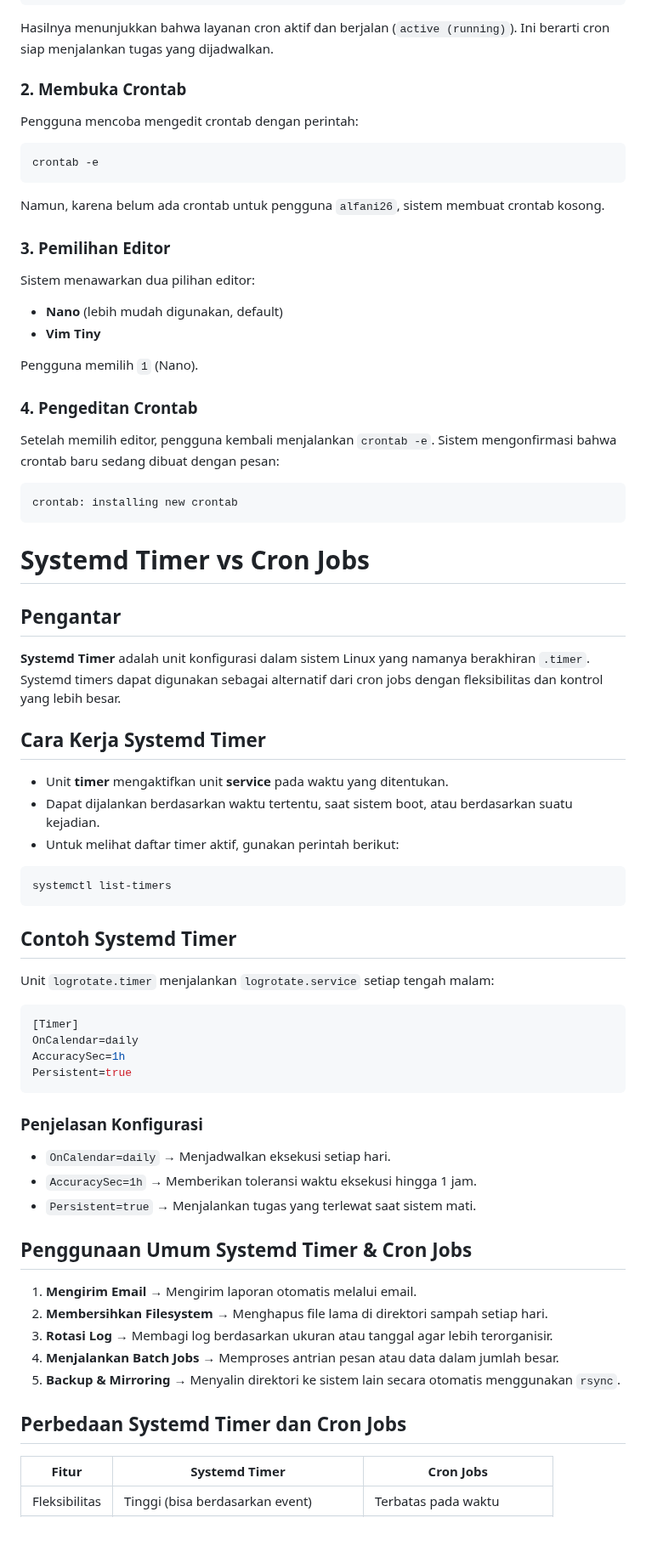
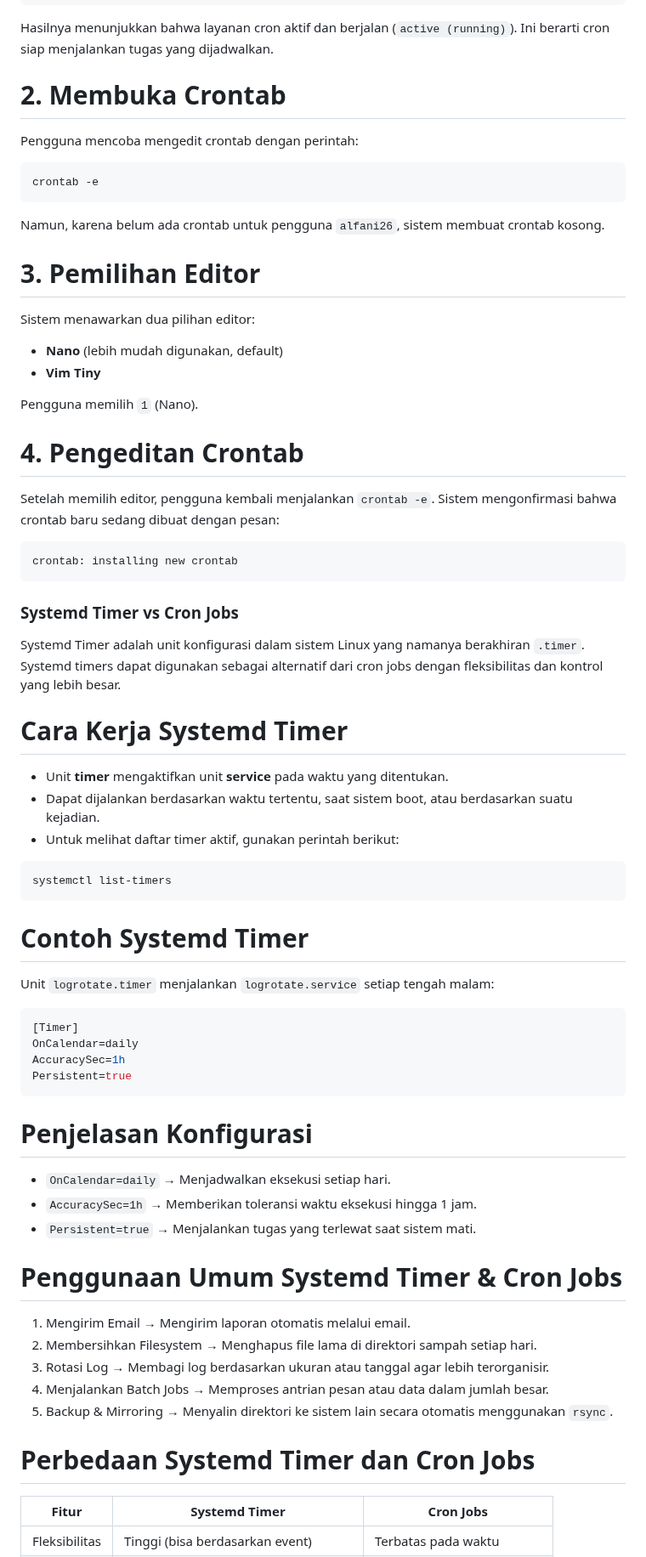
Before and after one commit to Alfani22/AdminJaringan2025, a Markdown page: Week2/chapter4/README.md, the part around one of its changes. Shown at 85% size. Rendered like a GitHub page; blank space fills up the shorter version.

````diff
--- a/Week2/chapter4/README.md
+++ b/Week2/chapter4/README.md
@@ -501,7 +492,7 @@ systemctl status cron
 
 Hasilnya menunjukkan bahwa layanan cron aktif dan berjalan (`active (running)`). Ini berarti cron siap menjalankan tugas yang dijadwalkan.
 
-### 2. Membuka Crontab
+# 2. Membuka Crontab
 Pengguna mencoba mengedit crontab dengan perintah:
 
 ```bash
@@ -510,26 +501,24 @@ crontab -e
 
 Namun, karena belum ada crontab untuk pengguna `alfani26`, sistem membuat crontab kosong.
 
-### 3. Pemilihan Editor
+# 3. Pemilihan Editor
 Sistem menawarkan dua pilihan editor:
 - **Nano** (lebih mudah digunakan, default)
 - **Vim Tiny**
 
 Pengguna memilih `1` (Nano).
 
-### 4. Pengeditan Crontab
+# 4. Pengeditan Crontab
 Setelah memilih editor, pengguna kembali menjalankan `crontab -e`.
 Sistem mengonfirmasi bahwa crontab baru sedang dibuat dengan pesan:
 
 ```plaintext
 crontab: installing new crontab
 ```
-# Systemd Timer vs Cron Jobs
+### Systemd Timer vs Cron Jobs
+Systemd Timer adalah unit konfigurasi dalam sistem Linux yang namanya berakhiran `.timer`. Systemd timers dapat digunakan sebagai alternatif dari cron jobs dengan fleksibilitas dan kontrol yang lebih besar.
 
-## **Pengantar**
-**Systemd Timer** adalah unit konfigurasi dalam sistem Linux yang namanya berakhiran `.timer`. Systemd timers dapat digunakan sebagai alternatif dari cron jobs dengan fleksibilitas dan kontrol yang lebih besar.
-
-## **Cara Kerja Systemd Timer**
+# Cara Kerja Systemd Timer
 - Unit **timer** mengaktifkan unit **service** pada waktu yang ditentukan.
 - Dapat dijalankan berdasarkan waktu tertentu, saat sistem boot, atau berdasarkan suatu kejadian.
 - Untuk melihat daftar timer aktif, gunakan perintah berikut:
@@ -538,7 +527,7 @@ crontab: installing new crontab
 systemctl list-timers
 ```
 
-## **Contoh Systemd Timer**
+# Contoh Systemd Timer
 Unit `logrotate.timer` menjalankan `logrotate.service` setiap tengah malam:
 
 ```ini
@@ -548,19 +537,19 @@ AccuracySec=1h
 Persistent=true
 ```
 
-### **Penjelasan Konfigurasi**
+# Penjelasan Konfigurasi
 - `OnCalendar=daily` → Menjadwalkan eksekusi setiap hari.
 - `AccuracySec=1h` → Memberikan toleransi waktu eksekusi hingga 1 jam.
 - `Persistent=true` → Menjalankan tugas yang terlewat saat sistem mati.
 
-## **Penggunaan Umum Systemd Timer & Cron Jobs**
-1. **Mengirim Email** → Mengirim laporan otomatis melalui email.
-2. **Membersihkan Filesystem** → Menghapus file lama di direktori sampah setiap hari.
-3. **Rotasi Log** → Membagi log berdasarkan ukuran atau tanggal agar lebih terorganisir.
-4. **Menjalankan Batch Jobs** → Memproses antrian pesan atau data dalam jumlah besar.
-5. **Backup & Mirroring** → Menyalin direktori ke sistem lain secara otomatis menggunakan `rsync`.
+# Penggunaan Umum Systemd Timer & Cron Jobs
+1. Mengirim Email → Mengirim laporan otomatis melalui email.
+2. Membersihkan Filesystem → Menghapus file lama di direktori sampah setiap hari.
+3. Rotasi Log → Membagi log berdasarkan ukuran atau tanggal agar lebih terorganisir.
+4. Menjalankan Batch Jobs → Memproses antrian pesan atau data dalam jumlah besar.
+5. Backup & Mirroring → Menyalin direktori ke sistem lain secara otomatis menggunakan `rsync`.
 
-## **Perbedaan Systemd Timer dan Cron Jobs**
+# Perbedaan Systemd Timer dan Cron Jobs
 | Fitur | Systemd Timer | Cron Jobs |
 |-------|--------------|-----------|
 | Fleksibilitas | Tinggi (bisa berdasarkan event) | Terbatas pada waktu |
````
Also changed, not shown: other parts of Week2/chapter4/README.md (+74 -83 lines).
